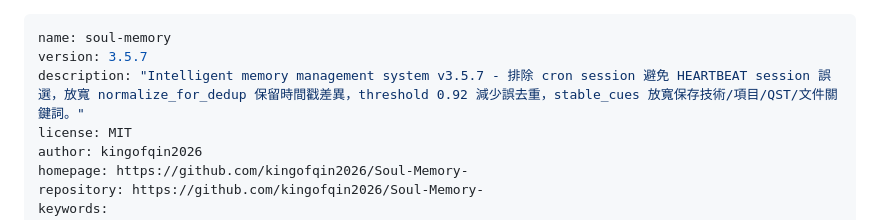
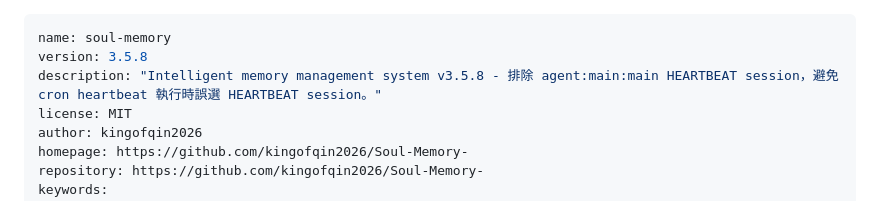
Before and after one commit to kingofqin2026/Soul-Memory-, a Markdown page: SKILL.md, the part around the change. Rendered like a GitHub page.

Commit message:
v3.5.8 version bump and SKILL.md update

```diff
--- a/SKILL.md
+++ b/SKILL.md
@@ -1,7 +1,7 @@
 ---
 name: soul-memory
-version: 3.5.7
-description: "Intelligent memory management system v3.5.7 - 排除 cron session 避免 HEARTBEAT session 誤選，放寬 normalize_for_dedup 保留時間戳差異，threshold 0.92 減少誤去重，stable_cues 放寬保存技術/項目/QST/文件關鍵詞。"
+version: 3.5.8
+description: "Intelligent memory management system v3.5.8 - 排除 agent:main:main HEARTBEAT session，避免 cron heartbeat 執行時誤選 HEARTBEAT session。"
 license: MIT
 author: kingofqin2026
 homepage: https://github.com/kingofqin2026/Soul-Memory-
```
